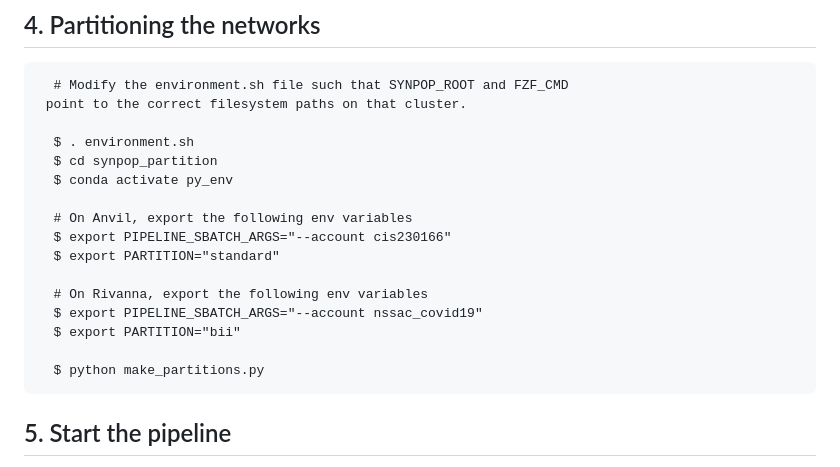
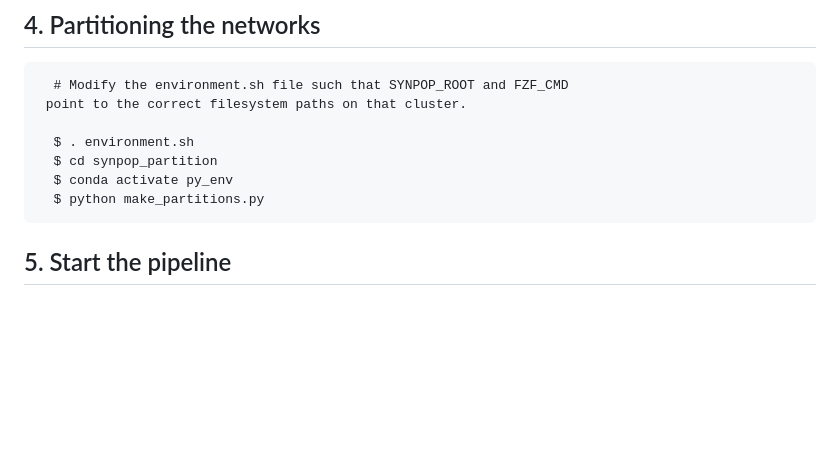
Before and after one commit to vanavreddy/Parallel_Compute_Engine, a Markdown page: README.md, the part around the change. GitHub-like rendering; blank space fills up the shorter version.

````diff
--- a/README.md
+++ b/README.md
@@ -237,15 +237,6 @@ so that cmake can find the conda environment's postgres installation.
   $ . environment.sh
   $ cd synpop_partition
   $ conda activate py_env
-
-  # On Anvil, export the following env variables
-  $ export PIPELINE_SBATCH_ARGS="--account cis230166"
-  $ export PARTITION="standard"
-
-  # On Rivanna, export the following env variables
-  $ export PIPELINE_SBATCH_ARGS="--account nssac_covid19"
-  $ export PARTITION="bii"
-
   $ python make_partitions.py
 ```
 
````
